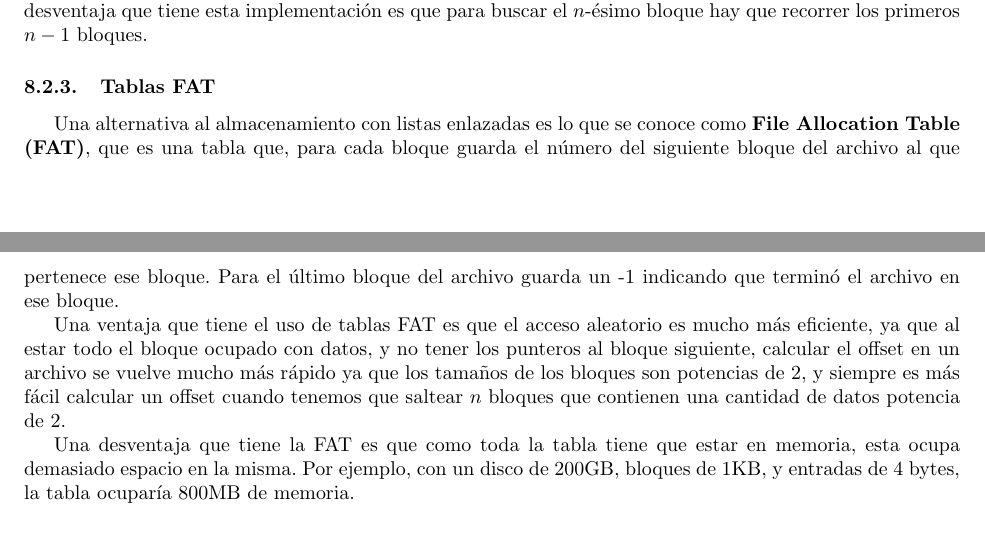
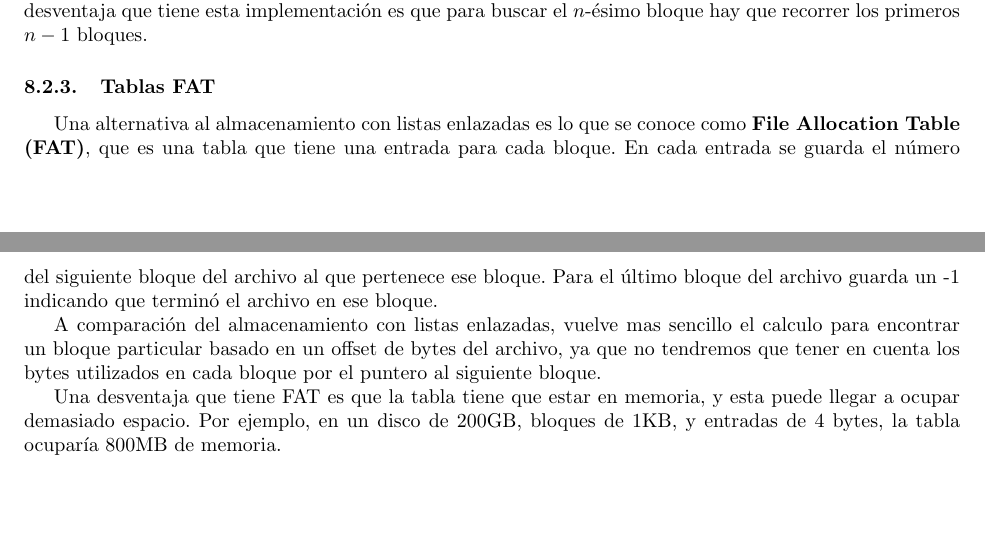
Before and after one commit to CubaWiki/SisOp-Resumen-Taravilse, a LaTeX CV (sisop-resumen.tex): two parts of pages 24 and 25 of 31, joined at a grey line, cut so that both start at the same text, the shorter picture padded with empty space. Compiled offline with pdfLaTeX.

Commit message:
Reescribe explicacion de FAT

```diff
--- a/sisop-resumen.tex
+++ b/sisop-resumen.tex
@@ -782,11 +782,11 @@ Otra alternativa es guardar los bloques como listas enlazadas. S\'olo guardamos
 
 \subsubsection{Tablas FAT}
 
-Una alternativa al almacenamiento con listas enlazadas es lo que se conoce como \textbf{File Allocation Table (FAT)}, que es una tabla que, para cada bloque guarda el n\'umero del siguiente bloque del archivo al que pertenece ese bloque. Para el \'ultimo bloque del archivo guarda un -1 indicando que termin\'o el archivo en ese bloque.
+Una alternativa al almacenamiento con listas enlazadas es lo que se conoce como \textbf{File Allocation Table (FAT)}, que es una tabla que tiene una entrada para cada bloque. En cada entrada se guarda el n\'umero del siguiente bloque del archivo al que pertenece ese bloque. Para el \'ultimo bloque del archivo guarda un -1 indicando que termin\'o el archivo en ese bloque.
 
-Una ventaja que tiene el uso de tablas FAT es que el acceso aleatorio es mucho m\'as eficiente, ya que al estar todo el bloque ocupado con datos, y no tener los punteros al bloque siguiente, calcular el offset en un archivo se vuelve mucho m\'as r\'apido ya que los tama\~nos de los bloques son potencias de 2, y siempre es m\'as f\'acil calcular un offset cuando tenemos que saltear $n$ bloques que contienen una cantidad de datos potencia de 2.
+A comparación del almacenamiento con listas enlazadas, vuelve mas sencillo el calculo para encontrar un bloque particular basado en un offset de bytes del archivo, ya que no tendremos que tener en cuenta los bytes utilizados en cada bloque por el puntero al siguiente bloque.
 
-Una desventaja que tiene la FAT es que como toda la tabla tiene que estar en memoria, esta ocupa demasiado espacio en la misma. Por ejemplo, con un disco de 200GB, bloques de 1KB, y entradas de 4 bytes, la tabla ocupar\'ia 800MB de memoria.
+Una desventaja que tiene FAT es que la tabla tiene que estar en memoria, y esta puede llegar a ocupar demasiado espacio. Por ejemplo, en un disco de 200GB, bloques de 1KB, y entradas de 4 bytes, la tabla ocupar\'ia 800MB de memoria.
 
 \subsubsection{i-nodos}
 
```
